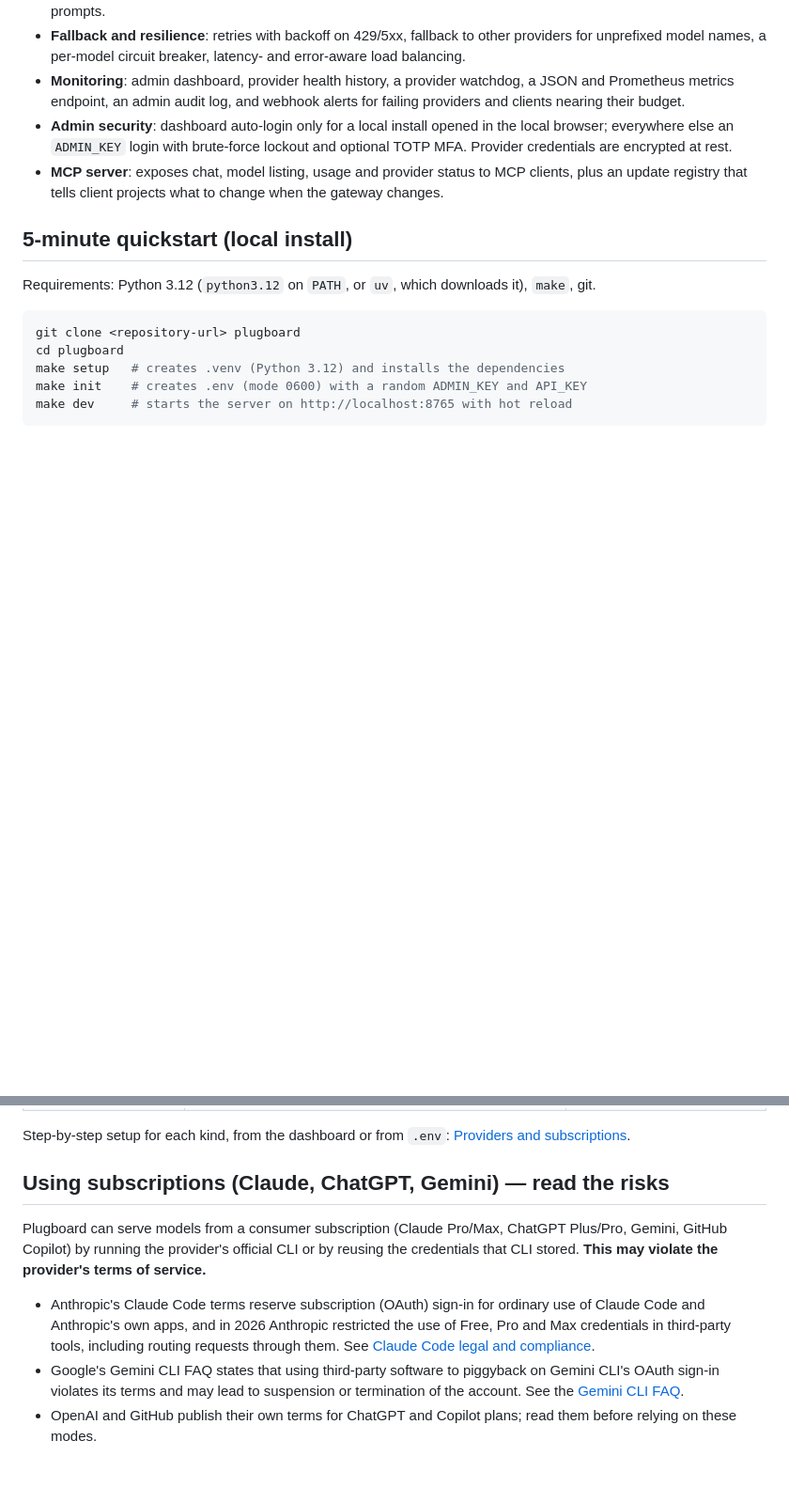
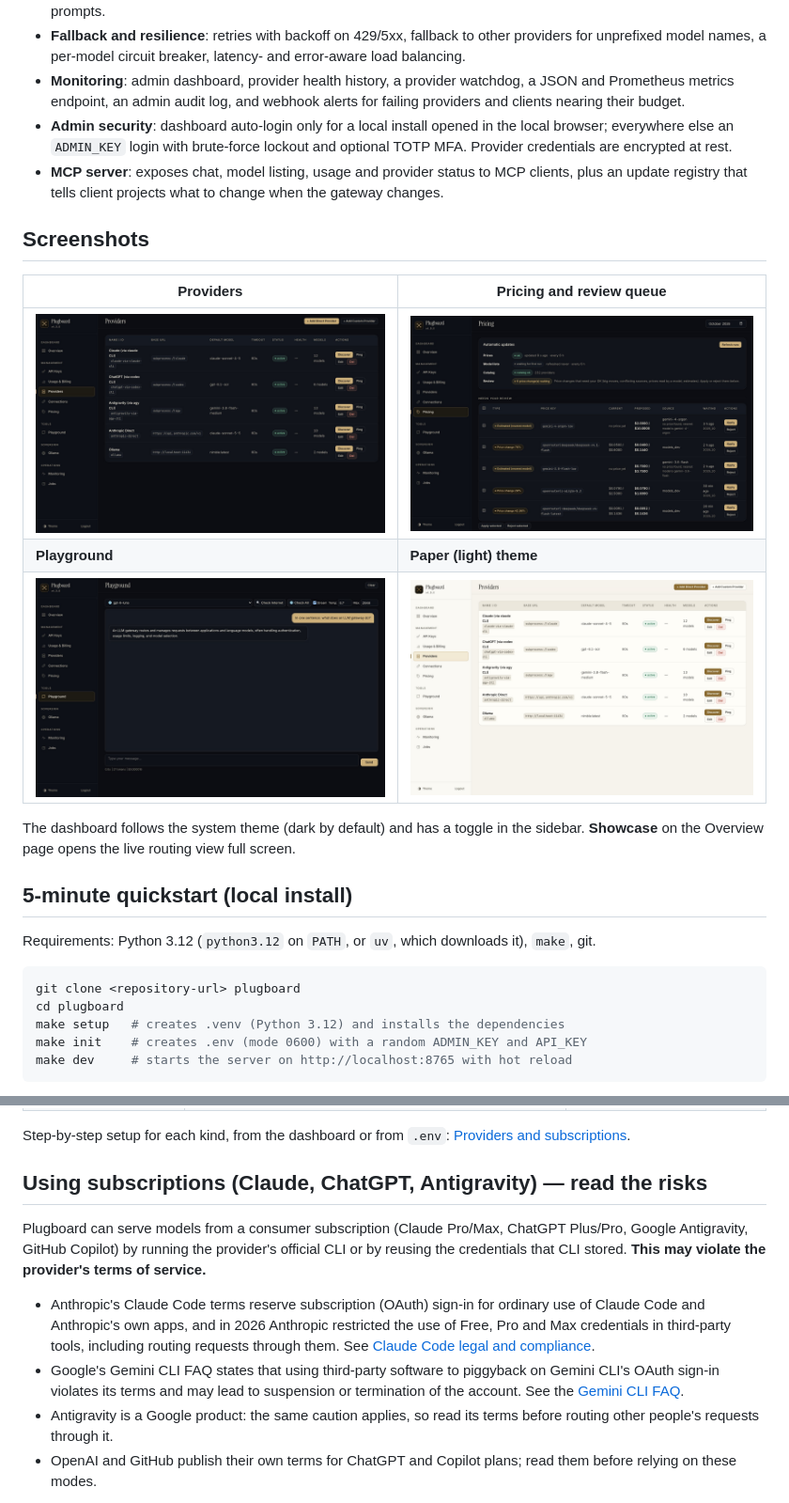
Before and after one commit to yahybouz/plugboard, a Markdown page: README.md, 2 parts joined by grey strips. Shown at 94% size. Rendered like a GitHub page; pictures changed too: docs/assets/screenshots/playground.jpg (added), docs/assets/screenshots/pricing.jpg (added), docs/assets/screenshots/providers-light.jpg (added); blank space fills up the shorter version.

Commit message:
docs(readme): logo, live routing hero and screenshots
Also fixes the nearest-model price estimate for tagged model names
(nemotron-3-nano:30b-cloud) and names Antigravity in the subscriptions
section.

```diff
--- a/README.md
+++ b/README.md
@@ -20,6 +38,16 @@ Python 3.12 · FastAPI · no external database (JSON files and SQLite under `dat
 - **Monitoring**: admin dashboard, provider health history, a provider watchdog, a JSON and Prometheus metrics endpoint, an admin audit log, and webhook alerts for failing providers and clients nearing their budget.
 - **Admin security**: dashboard auto-login only for a local install opened in the local browser; everywhere else an `ADMIN_KEY` login with brute-force lockout and optional TOTP MFA. Provider credentials are encrypted at rest.
 - **MCP server**: exposes chat, model listing, usage and provider status to MCP clients, plus an update registry that tells client projects what to change when the gateway changes.
+
+## Screenshots
+
+| Providers | Pricing and review queue |
+|---|---|
+| <img src="docs/assets/screenshots/providers.jpg" alt="Providers page: CLI subscriptions, API providers and Ollama with their model counts" width="440"> | <img src="docs/assets/screenshots/pricing.jpg" alt="Pricing page: automatic updates and price changes waiting for review" width="440"> |
+| **Playground** | **Paper (light) theme** |
+| <img src="docs/assets/screenshots/playground.jpg" alt="Playground: a chat with a model through the gateway, with tokens and cost" width="440"> | <img src="docs/assets/screenshots/providers-light.jpg" alt="Providers page in the light theme" width="440"> |
+
+The dashboard follows the system theme (dark by default) and has a toggle in the sidebar. **Showcase** on the Overview page opens the live routing view full screen.
 
 ## 5-minute quickstart (local install)
 
@@ -93,12 +121,13 @@ A model is addressed as `<provider-id>:<model>`. The provider ID is shown on the
 
 Step-by-step setup for each kind, from the dashboard or from `.env`: [Providers and subscriptions](docs/guide/providers-and-subscriptions.md).
 
-## Using subscriptions (Claude, ChatGPT, Gemini) — read the risks
+## Using subscriptions (Claude, ChatGPT, Antigravity) — read the risks
 
-Plugboard can serve models from a consumer subscription (Claude Pro/Max, ChatGPT Plus/Pro, Gemini, GitHub Copilot) by running the provider's official CLI or by reusing the credentials that CLI stored. **This may violate the provider's terms of service.**
+Plugboard can serve models from a consumer subscription (Claude Pro/Max, ChatGPT Plus/Pro, Google Antigravity, GitHub Copilot) by running the provider's official CLI or by reusing the credentials that CLI stored. **This may violate the provider's terms of service.**
 
 - Anthropic's Claude Code terms reserve subscription (OAuth) sign-in for ordinary use of Claude Code and Anthropic's own apps, and in 2026 Anthropic restricted the use of Free, Pro and Max credentials in third-party tools, including routing requests through them. See [Claude Code legal and compliance](https://code.claude.com/docs/en/legal-and-compliance).
 - Google's Gemini CLI FAQ states that using third-party software to piggyback on Gemini CLI's OAuth sign-in violates its terms and may lead to suspension or termination of the account. See the [Gemini CLI FAQ](https://geminicli.com/docs/resources/faq/).
+- Antigravity is a Google product: the same caution applies, so read its terms before routing other people's requests through it.
 - OpenAI and GitHub publish their own terms for ChatGPT and Copilot plans; read them before relying on these modes.
 
 The feature is available because some people run Plugboard as a personal tool on their own machine. **You decide whether to use it, and you bear the risk**, including the loss of your subscription account. **API keys are the safe option**: they are billed per use, are meant for programmatic access, and are what you should use for anything shared with other people or applications.
```
Also changed, not shown: other parts of README.md (+20 -2 lines), docs/assets/screenshots/showcase.jpg (added), 3 other files.
